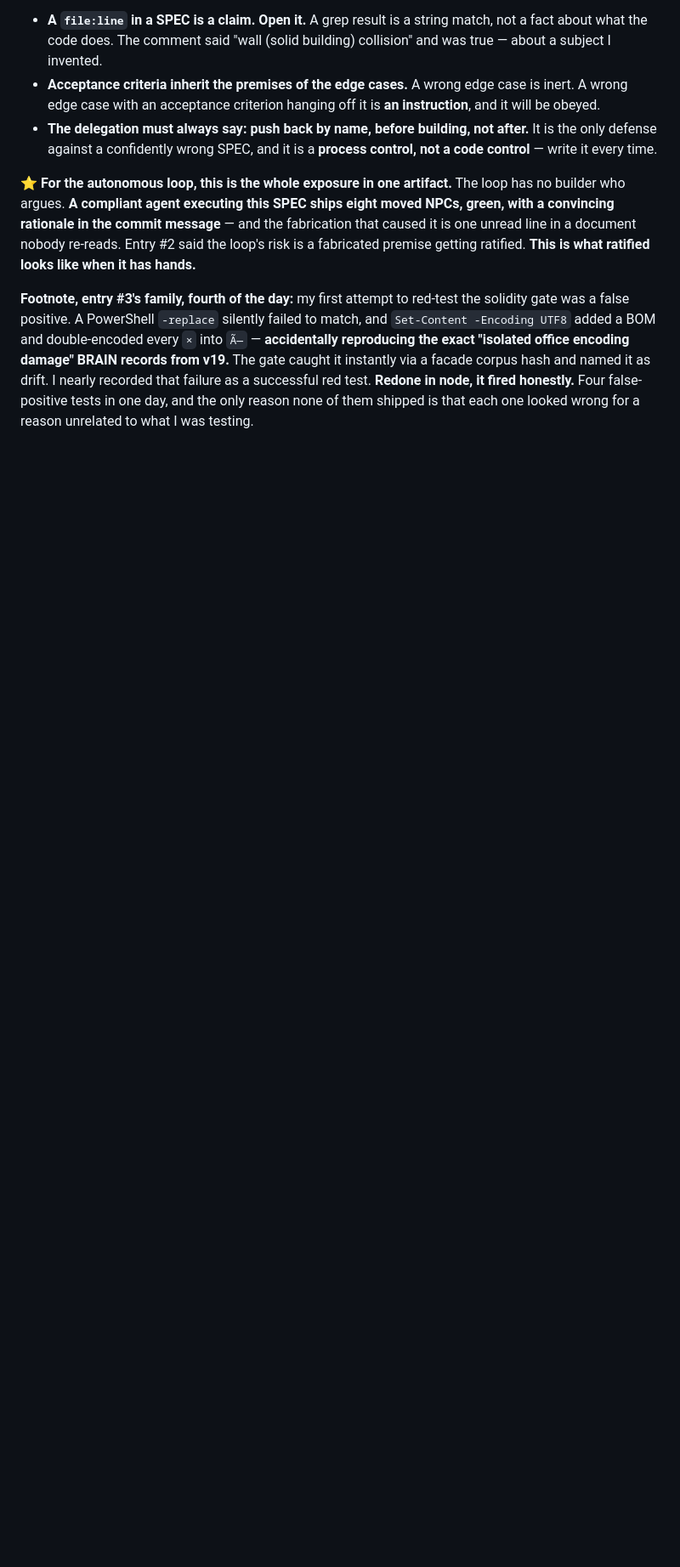
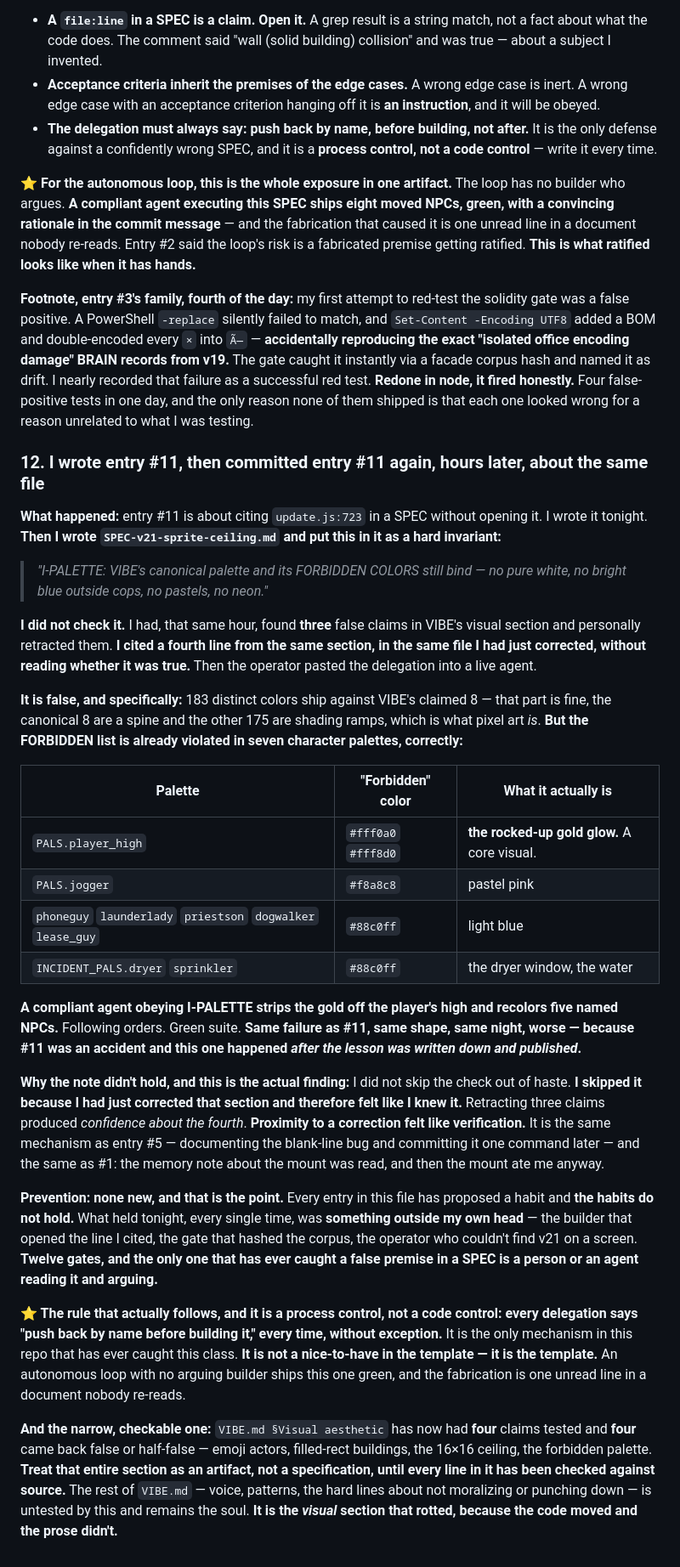
Before and after one commit to Sovereignprime357/rock-bottom, a Markdown page: ORCHESTRATOR-NOTES.md, the part around the change. Shown at 85% size. GitHub-like rendering; blank space fills up the shorter version.

Commit message:
notes: entry 12 — I wrote entry 11, then committed entry 11 again, hours later, same file
Entry 11 is about citing update.js:723 in a SPEC without opening it. I wrote it tonight. Then I put 'I-PALETTE: VIBE's canonical palette and its FORBIDDEN COLORS still bind - no pure white, no bright blue outside cops, no pastels, no neon' into SPEC-v21-sprite-ceiling.md as a hard invariant, without checking it, having personally retracted three false claims from that same section the same hour. The operator pasted the delegation into a live agent.

It is false: 183 colors ship vs VIBE's claimed 8 (fine - the 8 are a spine, the 175 are shading ramps, which is what pixel art is). But the FORBIDDEN list is already violated CORRECTLY in seven character palettes: PALS.player_high uses #fff0a0/#fff8d0 which IS the rocked-up gold glow, jogger uses pastel pink, five named NPCs use #88c0ff. A compliant agent obeying I-PALETTE strips the gold off the player's high and recolors five NPCs, following orders, green.

The actual finding: I did not skip the check out of haste. I skipped it because I had just corrected that section and therefore felt like I knew it. Retracting three claims produced confidence about the fourth. PROXIMITY TO A CORRECTION FELT LIKE VERIFICATION. Same mechanism as entry 5 (documented the blank-line bug, committed it one command later) and entry 1 (read the note about the mount, got eaten by the mount).

Prevention: none new, and that is the point. Every entry proposes a habit and the habits do not hold. What held tonight every single time was something OUTSIDE my own head. Twelve gates and the only thing that has ever caught a false premise in a SPEC is a person or an agent reading it and arguing. So: every delegation says 'push back by name before building it', every time. It is not a nice-to-have in the template, it IS the template. An autonomous loop with no arguing builder ships this green.

Narrow and checkable: VIBE §Visual aesthetic has now had four claims tested and four came back false or half-false. Treat that section as an artifact, not a specification, until every line is checked against source. The rest of VIBE - voice, patterns, the hard lines about not moralizing or punching down - is untested by this and remains the soul. The visual section rotted because the code moved and the prose didn't.

```diff
--- a/ORCHESTRATOR-NOTES.md
+++ b/ORCHESTRATOR-NOTES.md
@@ -320,3 +320,58 @@ UTF8` added a BOM and double-encoded every `×` into `Ã—` — **accidentally
 facade corpus hash and named it as drift. I nearly recorded that failure as a successful red test.
 **Redone in node, it fired honestly.** Four false-positive tests in one day, and the only reason
 none of them shipped is that each one looked wrong for a reason unrelated to what I was testing.
+
+### 12. I wrote entry #11, then committed entry #11 again, hours later, about the same file
+
+**What happened:** entry #11 is about citing `update.js:723` in a SPEC without opening it. I wrote
+it tonight. **Then I wrote `SPEC-v21-sprite-ceiling.md` and put this in it as a hard invariant:**
+
+> *"I-PALETTE: VIBE's canonical palette and its FORBIDDEN COLORS still bind — no pure white, no
+> bright blue outside cops, no pastels, no neon."*
+
+**I did not check it.** I had, that same hour, found **three** false claims in VIBE's visual
+section and personally retracted them. **I cited a fourth line from the same section, in the same
+file I had just corrected, without reading whether it was true.** Then the operator pasted the
+delegation into a live agent.
+
+**It is false, and specifically:** 183 distinct colors ship against VIBE's claimed 8 — that part
+is fine, the canonical 8 are a spine and the other 175 are shading ramps, which is what pixel art
+*is*. **But the FORBIDDEN list is already violated in seven character palettes, correctly:**
+
+| Palette | "Forbidden" color | What it actually is |
+|---|---|---|
+| `PALS.player_high` | `#fff0a0` `#fff8d0` | **the rocked-up gold glow.** A core visual. |
+| `PALS.jogger` | `#f8a8c8` | pastel pink |
+| `phoneguy` `launderlady` `priestson` `dogwalker` `lease_guy` | `#88c0ff` | light blue |
+| `INCIDENT_PALS.dryer` `sprinkler` | `#88c0ff` | the dryer window, the water |
+
+**A compliant agent obeying I-PALETTE strips the gold off the player's high and recolors five
+named NPCs.** Following orders. Green suite. **Same failure as #11, same shape, same night, worse —
+because #11 was an accident and this one happened *after the lesson was written down and
+published*.**
+
+**Why the note didn't hold, and this is the actual finding:** I did not skip the check out of
+haste. **I skipped it because I had just corrected that section and therefore felt like I knew
+it.** Retracting three claims produced *confidence about the fourth*. **Proximity to a correction
+felt like verification.** It is the same mechanism as entry #5 — documenting the blank-line bug and
+committing it one command later — and the same as #1: the memory note about the mount was read, and
+then the mount ate me anyway.
+
+**Prevention: none new, and that is the point.** Every entry in this file has proposed a habit and
+**the habits do not hold.** What held tonight, every single time, was **something outside my own
+head** — the builder that opened the line I cited, the gate that hashed the corpus, the operator
+who couldn't find v21 on a screen. **Twelve gates, and the only one that has ever caught a false
+premise in a SPEC is a person or an agent reading it and arguing.**
+
+**⭐ The rule that actually follows, and it is a process control, not a code control:**
+**every delegation says "push back by name before building it," every time, without exception.**
+It is the only mechanism in this repo that has ever caught this class. **It is not a nice-to-have
+in the template — it is the template.** An autonomous loop with no arguing builder ships this one
+green, and the fabrication is one unread line in a document nobody re-reads.
+
+**And the narrow, checkable one:** `VIBE.md §Visual aesthetic` has now had **four** claims tested
+and **four** came back false or half-false — emoji actors, filled-rect buildings, the 16×16
+ceiling, the forbidden palette. **Treat that entire section as an artifact, not a specification,
+until every line in it has been checked against source.** The rest of `VIBE.md` — voice, patterns,
+the hard lines about not moralizing or punching down — is untested by this and remains the soul.
+**It is the *visual* section that rotted, because the code moved and the prose didn't.**
```
